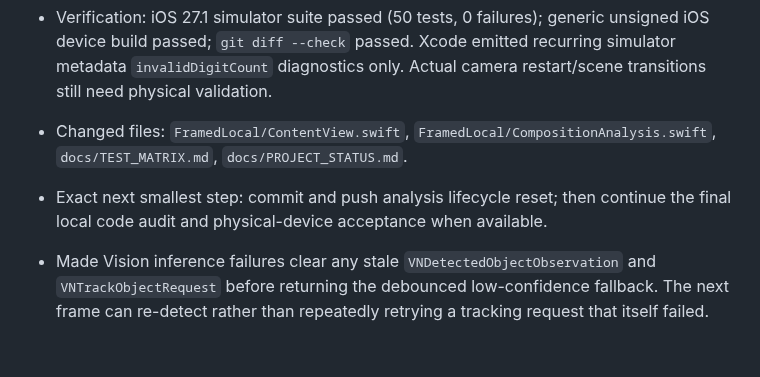
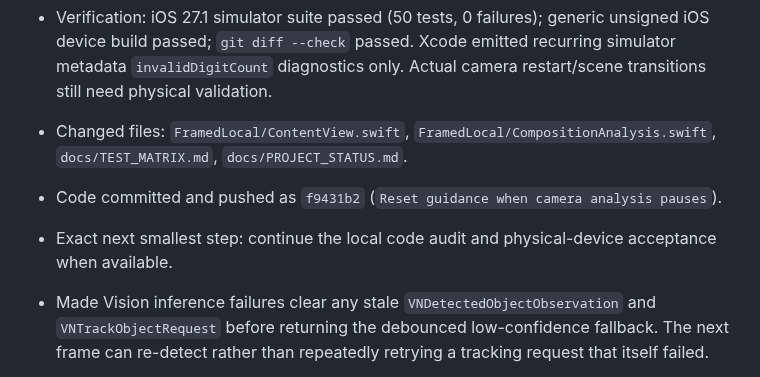
Before and after one commit to MithunDB/FramedLocal, a Markdown page: docs/PROJECT_STATUS.md, the part around the change. Rendered like a GitHub page; blank space fills up the shorter version.

Commit message:
Record camera guidance lifecycle verification

```diff
--- a/docs/PROJECT_STATUS.md
+++ b/docs/PROJECT_STATUS.md
@@ -27,7 +27,8 @@ Continue the private/local FramedLocal implementation through physical iPhone va
 - Reset live guidance and analyzer state whenever analysis pauses for stop, interruption, recovery, startup, or lens change. The visible prompt returns to “Searching for a subject”; analyzer selection, tracking request, guidance debounce, and rate-limit state reset before the next stream.
 - Verification: iOS 27.1 simulator suite passed (50 tests, 0 failures); generic unsigned iOS device build passed; `git diff --check` passed. Xcode emitted recurring simulator metadata `invalidDigitCount` diagnostics only. Actual camera restart/scene transitions still need physical validation.
 - Changed files: `FramedLocal/ContentView.swift`, `FramedLocal/CompositionAnalysis.swift`, `docs/TEST_MATRIX.md`, `docs/PROJECT_STATUS.md`.
-- Exact next smallest step: commit and push analysis lifecycle reset; then continue the final local code audit and physical-device acceptance when available.
+- Code committed and pushed as `f9431b2` (`Reset guidance when camera analysis pauses`).
+- Exact next smallest step: continue the local code audit and physical-device acceptance when available.
 
 - Made Vision inference failures clear any stale `VNDetectedObjectObservation` and `VNTrackObjectRequest` before returning the debounced low-confidence fallback. The next frame can re-detect rather than repeatedly retrying a tracking request that itself failed.
 - Verification: iOS 27.1 simulator suite passed (50 tests, 0 failures); generic unsigned iOS device build passed; `git diff --check` passed. Xcode emitted recurring simulator metadata `invalidDigitCount` diagnostics only. Injected Vision runtime failure remains a device/runtime validation item.
```
